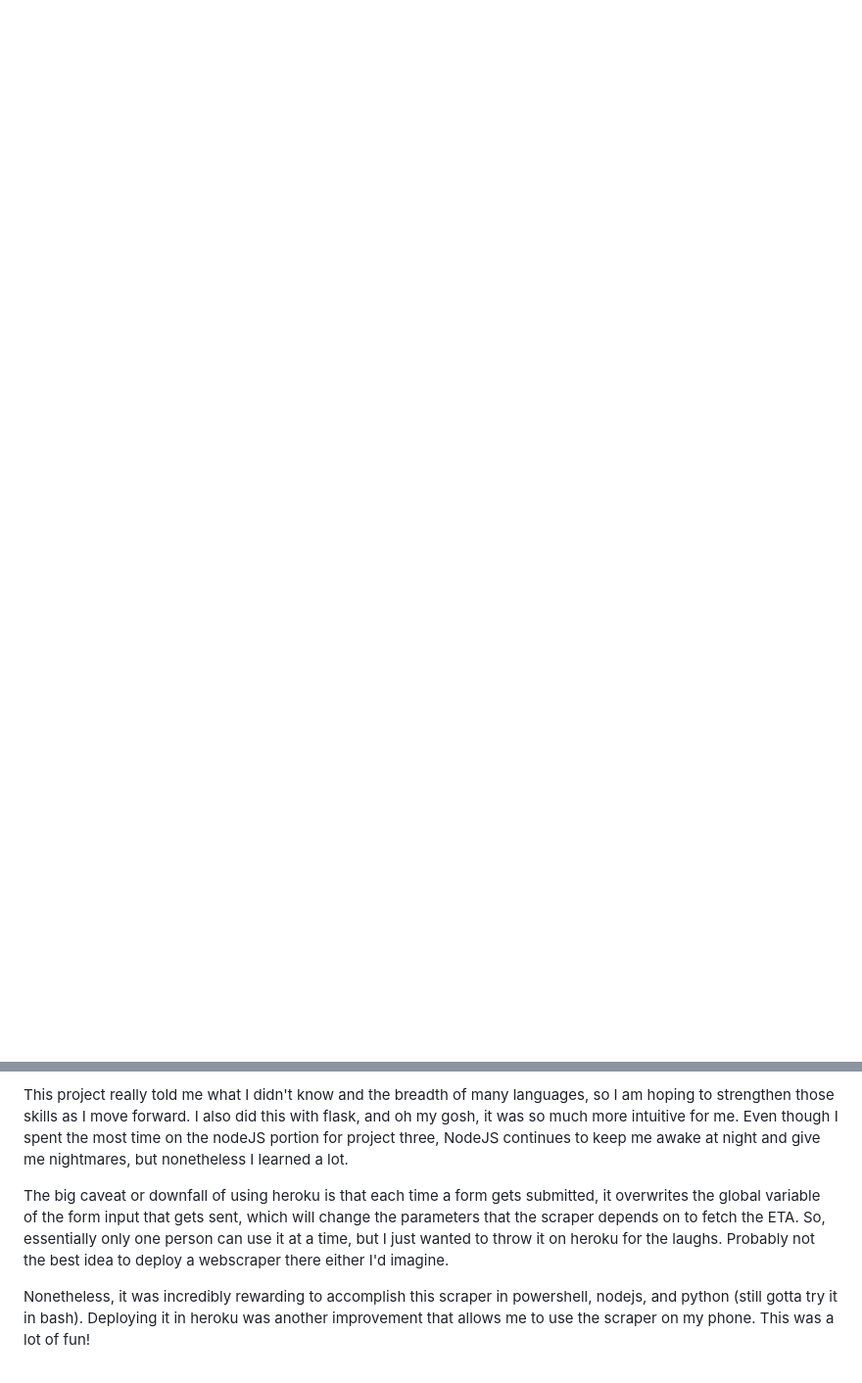
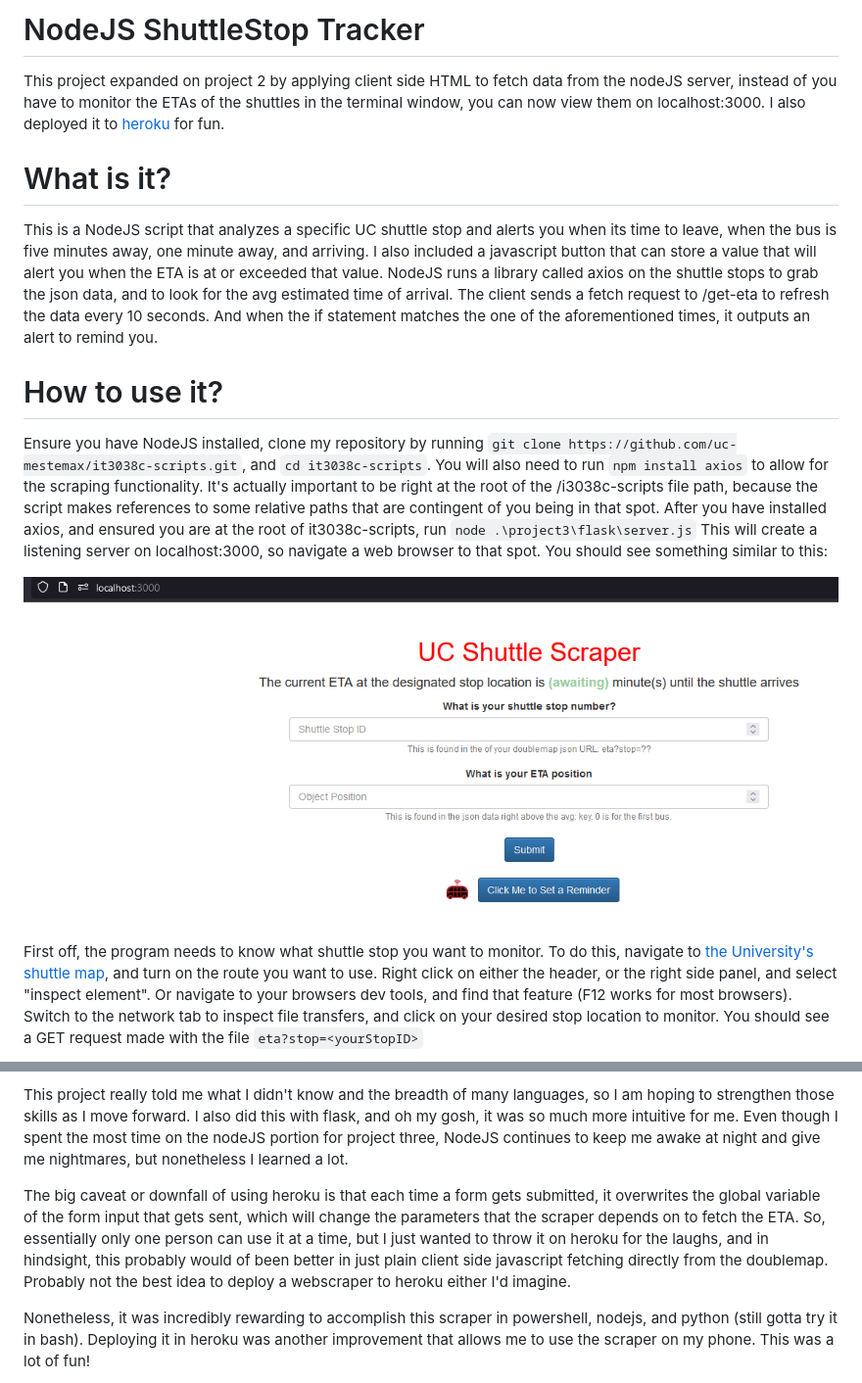
Before and after one commit to uc-mestemax/it3038c-scripts, a Markdown page: project3/readme.md, 2 parts joined by grey strips. Shown at 98% size. GitHub-like rendering; pictures changed too: images/9637416407fb898c8f5198b23e0afbaa5b582ba7bffb3ca9f6780c1ec74e29f6.png (added); blank space fills up the shorter version.

```diff
--- a/project3/readme.md
+++ b/project3/readme.md
@@ -0,0 +1,14 @@
+# NodeJS ShuttleStop Tracker
+This project expanded on project 2 by applying client side HTML to fetch data from the nodeJS server, instead of you have to monitor the ETAs of the shuttles in the terminal window, you can now view them on localhost:3000. I also deployed it to [heroku](https://uc.doublemap.com/map/) for fun.
+
+# What is it?
+This is a NodeJS script that analyzes a specific UC shuttle stop and alerts you when its time to leave, when the bus is five minutes away, one minute away, and arriving. I also included a javascript button that can store a value that will alert you when the ETA is at or exceeded that value. NodeJS runs a library called axios on the shuttle stops to grab the json data, and to look for the avg estimated time of arrival. The client sends a fetch request to /get-eta to refresh the data every 10 seconds. And when the if statement matches the one of the aforementioned times, it outputs an alert to remind you.
+
+# How to use it?
+
+Ensure you have NodeJS installed, clone my repository by running `git clone https://github.com/uc-mestemax/it3038c-scripts.git`, and `cd it3038c-scripts`. You will also need to run `npm install axios` to allow for the scraping functionality. It's actually important to be right at the root of the /i3038c-scripts file path, because the script makes references to some relative paths that are contingent of you being in that spot. After you have installed axios, and ensured you are at the root of it3038c-scripts, run `node .\project3\flask\server.js` This will create a listening server on localhost:3000, so navigate a web browser to that spot. You should see something similar to this:
+
+![picture 2](../images/9637416407fb898c8f5198b23e0afbaa5b582ba7bffb3ca9f6780c1ec74e29f6.png)
+
+First off, the program needs to know what shuttle stop you want to monitor. To do this, navigate to [the University's shuttle map](https://uc.doublemap.com/map/), and turn on the route you want to use. Right click on either the header, or the right side panel, and select "inspect element". Or navigate to your browsers dev tools, and find that feature (F12 works for most browsers). Switch to the network tab to inspect file transfers, and click on your desired stop location to monitor. You should see a GET request made with the file `eta?stop=<yourStopID>`
+
@@ -1,6 +36,6 @@
 This project really told me what I didn't know and the breadth of many languages, so I am hoping to strengthen those skills as I move forward. I also did this with flask, and oh my gosh, it was so much more intuitive for me. Even though I spent the most time on the nodeJS portion for project three, NodeJS continues to keep me awake at night and give me nightmares, but nonetheless I learned a lot.
 
-The big caveat or downfall of using heroku is that each time a form gets submitted, it overwrites the global variable of the form input that gets sent, which will change the parameters that the scraper depends on to fetch the ETA. So, essentially only one person can use it at a time, but I just wanted to throw it on heroku for the laughs. Probably not the best idea to deploy a webscraper there either I'd imagine.
+The big caveat or downfall of using heroku is that each time a form gets submitted, it overwrites the global variable of the form input that gets sent, which will change the parameters that the scraper depends on to fetch the ETA. So, essentially only one person can use it at a time, but I just wanted to throw it on heroku for the laughs, and in hindsight, this probably would of been better in just plain client side javascript fetching directly from the doublemap. Probably not the best idea to deploy a webscraper to heroku either I'd imagine.
 
 Nonetheless, it was incredibly rewarding to accomplish this scraper in powershell, nodejs, and python (still gotta try it in bash). Deploying it in heroku was another improvement that allows me to use the scraper on my phone. This was a lot of fun!
 
```
Also changed, not shown: other parts of project3/readme.md (+21 -0 lines), images/5c7a30125fb5f51ccbc3fc6bd195e3830bfe71000557067399a5c8d5769ac3f4.png (added), images/99616770ba3930eb736c6178aaa342bc451e6b8a1d2e01d52e606c0231c7c09e.png (added), 17 other files.
